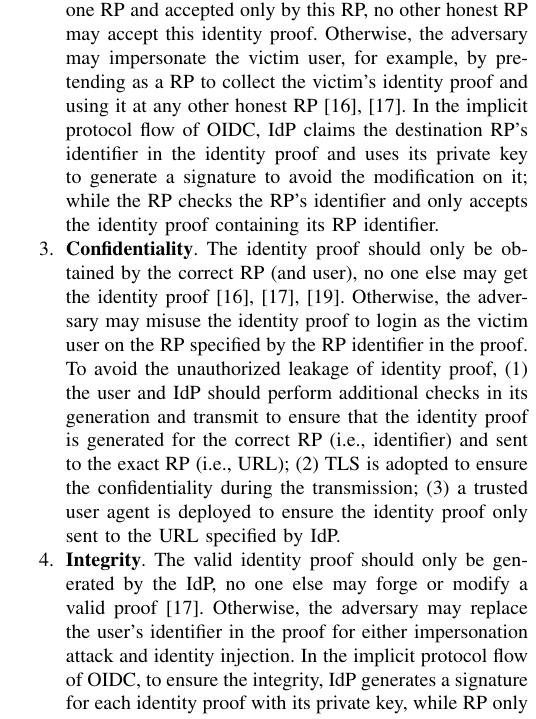
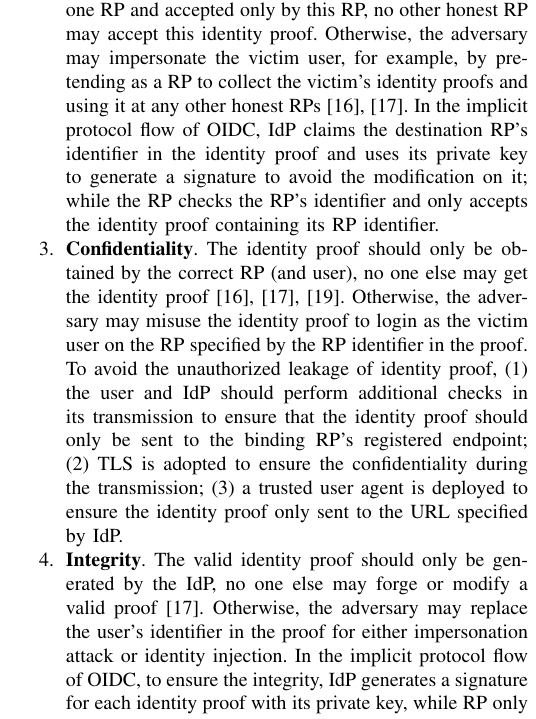
Before and after one commit to cqguo/OIDC-latex, a LaTeX paper (OIDC.tex, which reads chap/background.tex): part of one column of page 4 of 15, cut so that both start at the same text. Compiled offline with pdfLaTeX; a missing font is replaced by an installed copy or a similar font; a LaTeX package or settings file that is missing is left out.

Commit message:
Update background.tex

```diff
--- a/chap/background.tex
+++ b/chap/background.tex
@@ -139,20 +139,23 @@ Currently, two types of identifiers are provide in the identity proof for RP to
 
 \item[2.] \textbf{Binding}. The identity proof should be bound with only one RP and accepted only by this RP, no other honest RP may accept this identity proof.
 Otherwise, the adversary may impersonate the victim user,
-for example, by pretending as a RP to collect the victim's identity proof and using it at any other honest RP~\cite{ChenPCTKT14, WangZLG16}.
+for example, by pretending as a RP to collect the victim's identity proofs and using it at any other honest RPs~\cite{ChenPCTKT14, WangZLG16}.
  In the implicit protocol flow of OIDC, IdP claims the destination RP's identifier in the identity proof and uses its private key to generate a signature to  avoid the modification on it;
  while the RP checks the RP's identifier and only accepts the identity proof containing its RP identifier.
 
 \item[3.] \textbf{Confidentiality}. The identity proof should only be obtained by the correct RP (and user), no one else may get the identity proof~\cite{ChenPCTKT14,FettKS16,WangZLG16}.
  Otherwise, the adversary may misuse the identity proof to login as the victim user on the RP specified by the RP identifier in the proof.
  To avoid the unauthorized leakage of identity proof,
- (1) the  user and IdP should perform additional checks  in its generation and transmit to ensure that the identity proof is generated for the correct RP (i.e., identifier) and sent to the exact RP (i.e., URL);
+ (1) the user and IdP should perform additional checks in its
+ %generation and
+ transmission to ensure that the identity proof should only be sent to the binding RP's registered endpoint;
+ %is generated for the correct RP (i.e., identifier) and sent to the exact RP (i.e., URL);
  (2) TLS is adopted to ensure the confidentiality during the transmission;
  (3) a trusted user agent is deployed to ensure the identity proof only sent to the URL specified by  IdP.
 
 \item[4.] \textbf{Integrity}. The valid identity proof should only be generated by the IdP,
 no one else may forge or modify a valid proof~\cite{WangZLG16}.
-Otherwise, the adversary may replace the user's identifier in the proof for either impersonation attack and identity injection.
+Otherwise, the adversary may replace the user's identifier in the proof for either impersonation attack or identity injection.
 In the implicit protocol flow of OIDC, to ensure the integrity, IdP generates a signature for each identity proof with its private key, while RP  only accepts the information protected by the valid signature as the others may be tampered~\cite{WangCW12, SomorovskyMSKJ12}.
 \end{itemize}
 
```
